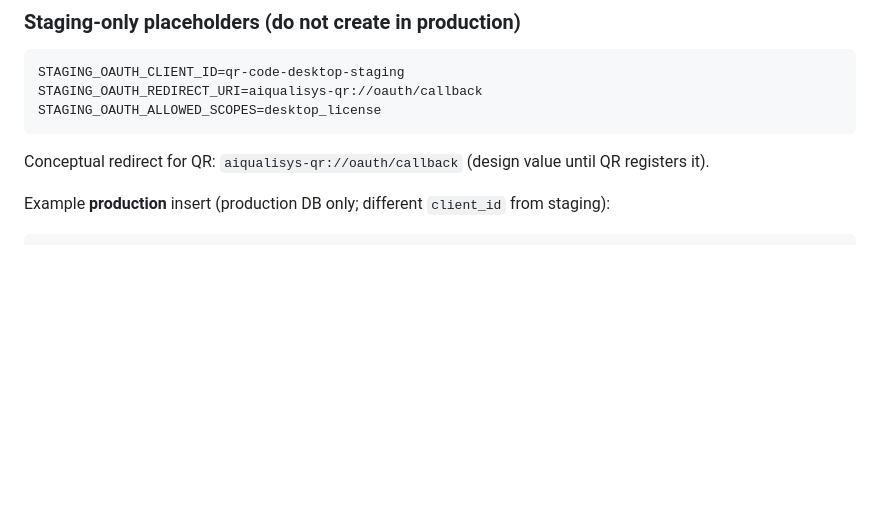
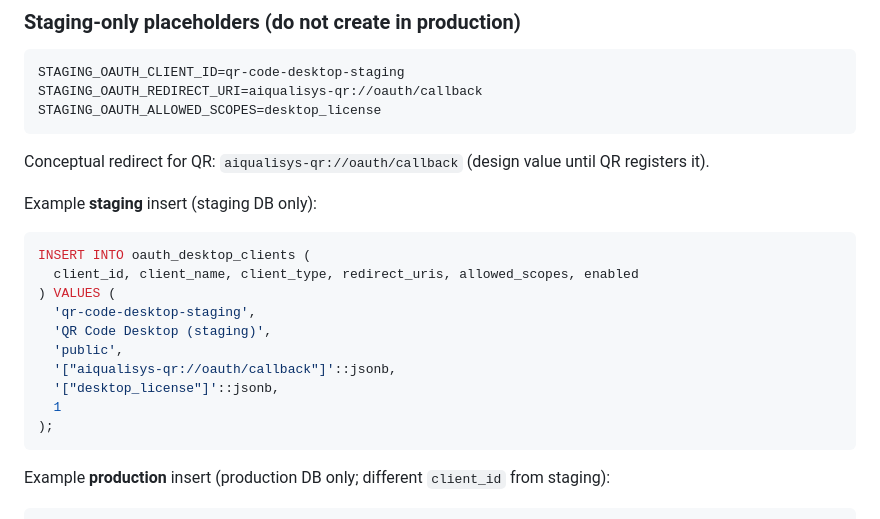
Before and after one commit to chandan-nagaraju/TheAIQualisys, a Markdown page: saas/docs/DESKTOP_OAUTH_PKCE.md, the part around the change. Rendered like a GitHub page; blank space fills up the shorter version.

Commit message:
Keep staging OAuth client SQL example next to production insert
Co-authored-by: Chandan N <chandanregins1@gmail.com>

````diff
--- a/saas/docs/DESKTOP_OAUTH_PKCE.md
+++ b/saas/docs/DESKTOP_OAUTH_PKCE.md
@@ -111,6 +111,21 @@ STAGING_OAUTH_ALLOWED_SCOPES=desktop_license
 ```
 
 Conceptual redirect for QR: `aiqualisys-qr://oauth/callback` (design value until QR registers it).
+
+Example **staging** insert (staging DB only):
+
+```sql
+INSERT INTO oauth_desktop_clients (
+  client_id, client_name, client_type, redirect_uris, allowed_scopes, enabled
+) VALUES (
+  'qr-code-desktop-staging',
+  'QR Code Desktop (staging)',
+  'public',
+  '["aiqualisys-qr://oauth/callback"]'::jsonb,
+  '["desktop_license"]'::jsonb,
+  1
+);
+```
 
 Example **production** insert (production DB only; different `client_id` from staging):
 
````
